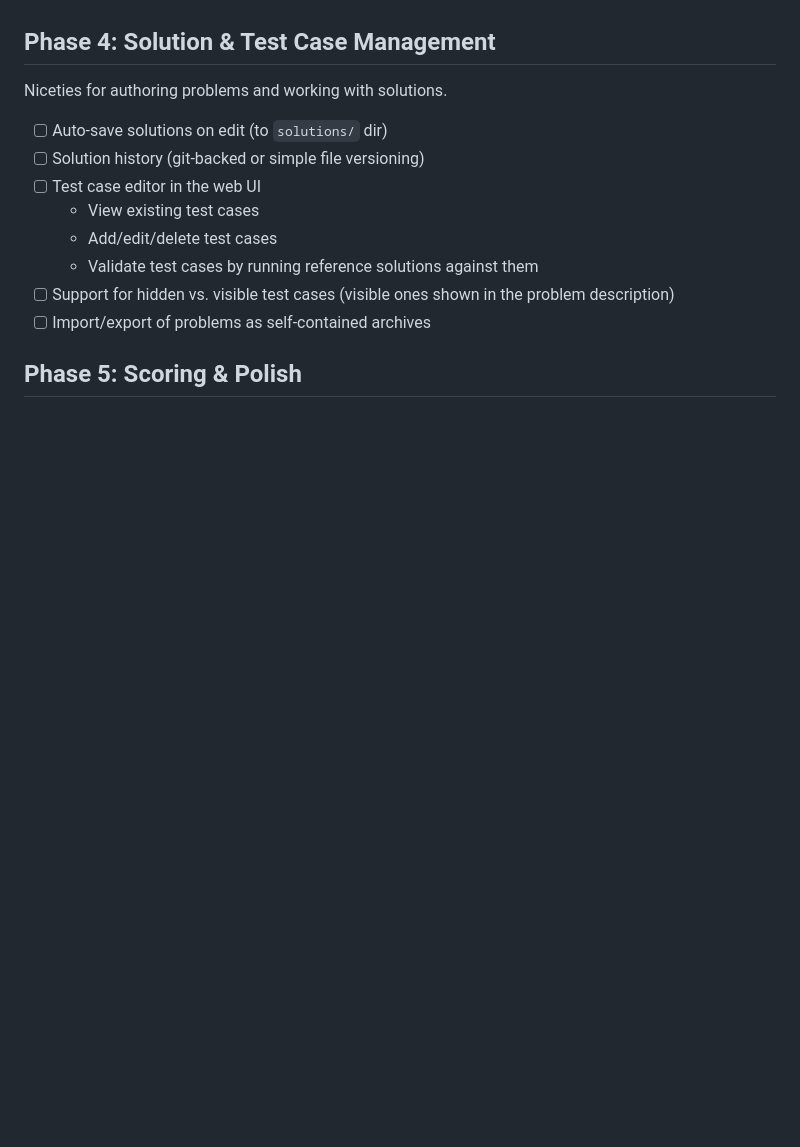
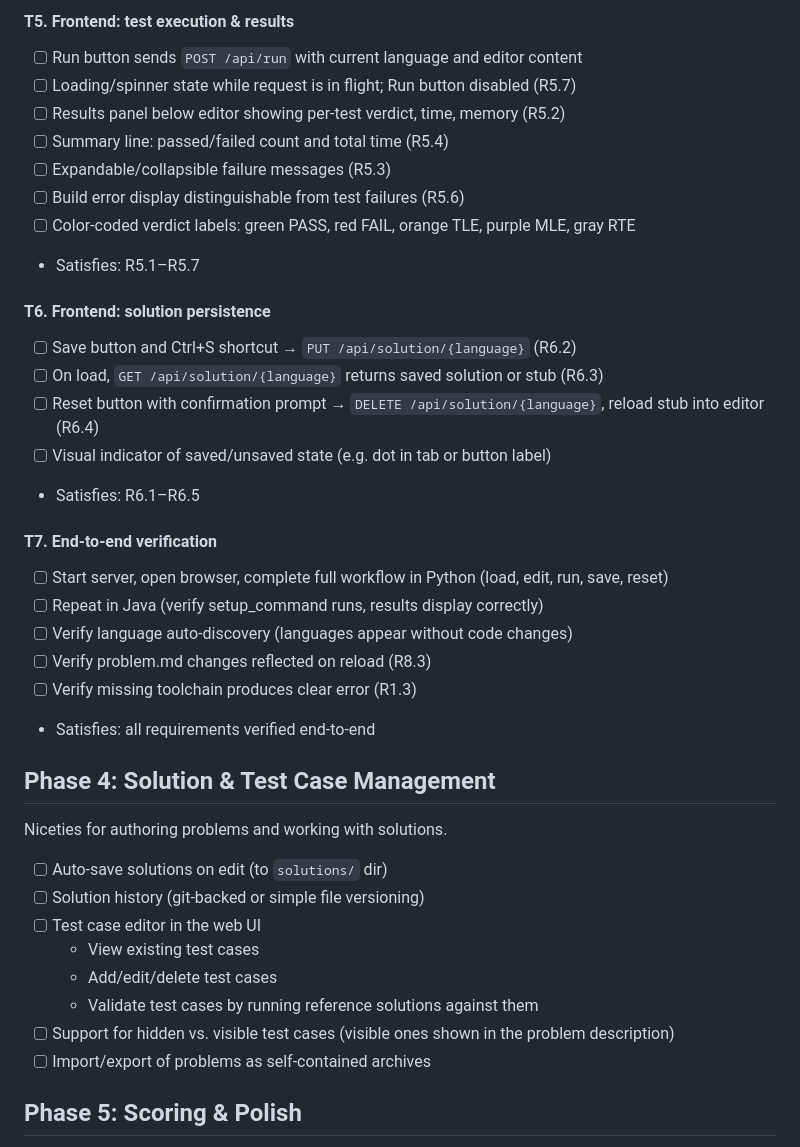
Before and after one commit to Steven-Acomb/EquivalentResistorLeetcode, a Markdown page: ROADMAP.md, the part around one of its changes. GitHub-like rendering; blank space fills up the shorter version.

```diff
--- a/ROADMAP.md
+++ b/ROADMAP.md
@@ -219,3 +270,29 @@ TBD — to be broken down after requirements are approved and architecture is ch
+#### T5. Frontend: test execution & results
+- [ ] Run button sends `POST /api/run` with current language and editor content
+- [ ] Loading/spinner state while request is in flight; Run button disabled (R5.7)
+- [ ] Results panel below editor showing per-test verdict, time, memory (R5.2)
+- [ ] Summary line: passed/failed count and total time (R5.4)
+- [ ] Expandable/collapsible failure messages (R5.3)
+- [ ] Build error display distinguishable from test failures (R5.6)
+- [ ] Color-coded verdict labels: green PASS, red FAIL, orange TLE, purple MLE, gray RTE
+- Satisfies: R5.1–R5.7
+
+#### T6. Frontend: solution persistence
+- [ ] Save button and Ctrl+S shortcut → `PUT /api/solution/{language}` (R6.2)
+- [ ] On load, `GET /api/solution/{language}` returns saved solution or stub (R6.3)
+- [ ] Reset button with confirmation prompt → `DELETE /api/solution/{language}`, reload
+  stub into editor (R6.4)
+- [ ] Visual indicator of saved/unsaved state (e.g. dot in tab or button label)
+- Satisfies: R6.1–R6.5
+
+#### T7. End-to-end verification
+- [ ] Start server, open browser, complete full workflow in Python (load, edit, run, save,
+  reset)
+- [ ] Repeat in Java (verify setup_command runs, results display correctly)
+- [ ] Verify language auto-discovery (languages appear without code changes)
+- [ ] Verify problem.md changes reflected on reload (R8.3)
+- [ ] Verify missing toolchain produces clear error (R1.3)
+- Satisfies: all requirements verified end-to-end
 
 ## Phase 4: Solution & Test Case Management
 
```
Also changed, not shown: other parts of ROADMAP.md (+52 -1 lines), CLAUDE.md (+1 -1 lines).
